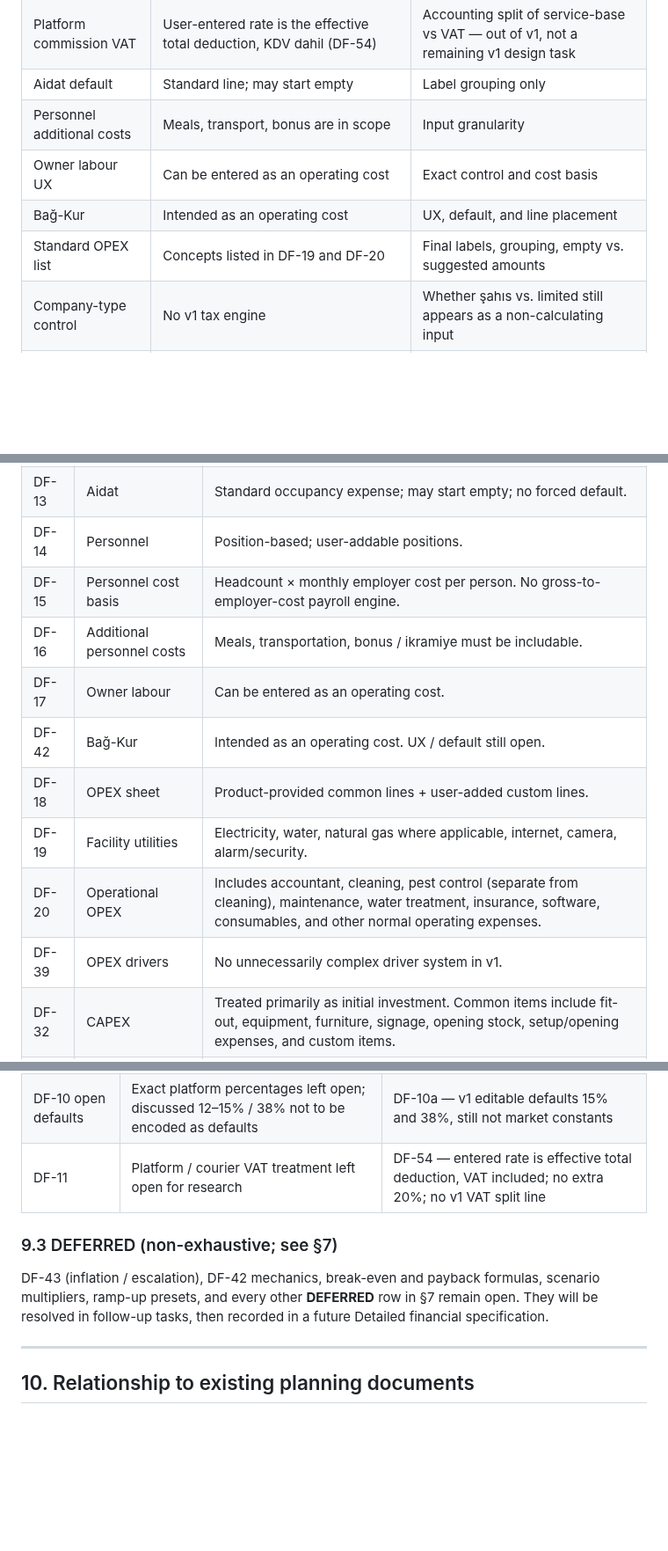
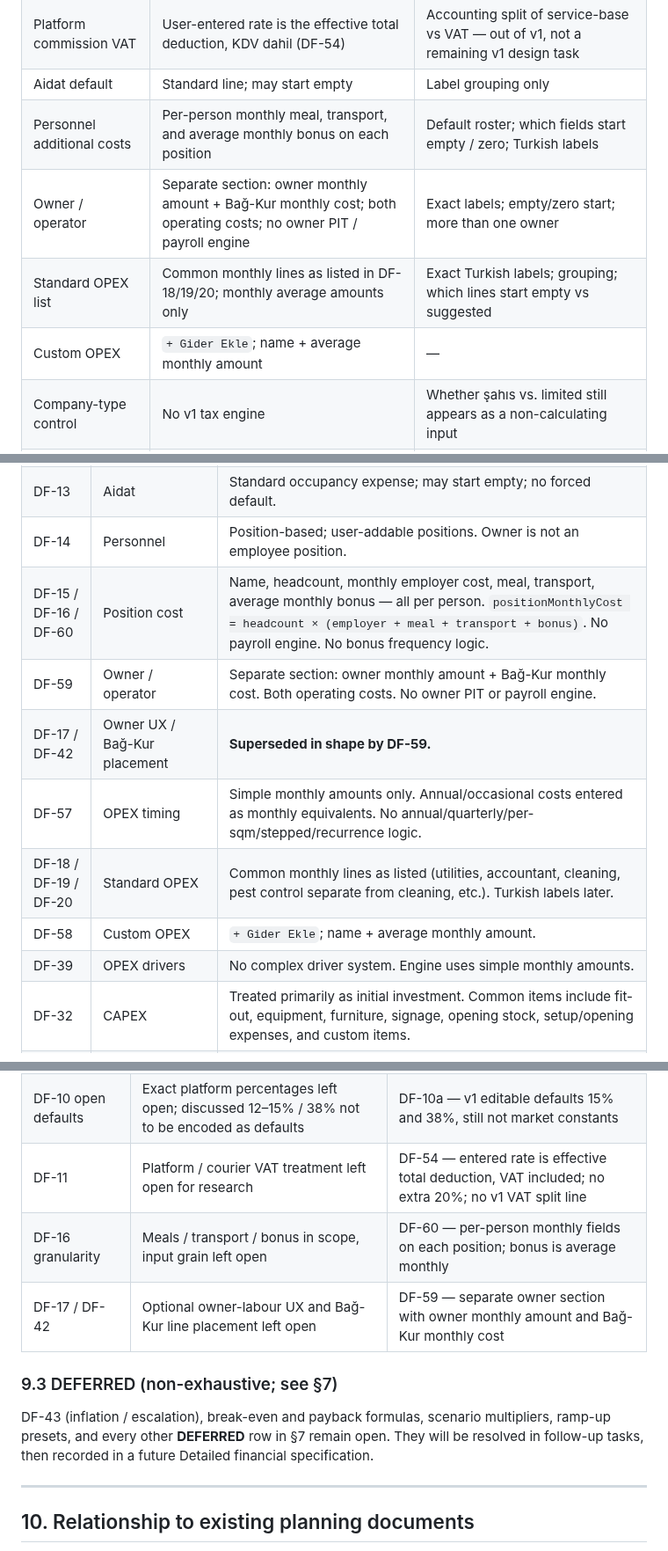
Before and after one commit to jansoganci/quick-calc, a Markdown page: docs/DETAILED_FEASIBILITY_DECISIONS.md, 3 parts joined by grey strips. Shown at 88% size. GitHub-like rendering; blank space fills up the shorter version.

```diff
--- a/docs/DETAILED_FEASIBILITY_DECISIONS.md
+++ b/docs/DETAILED_FEASIBILITY_DECISIONS.md
@@ -1037,10 +1065,10 @@ These are known open questions. They are listed so they are not silently closed.
 | Platform fee rates | Editable effective VAT-inclusive deduction; v1 defaults 15% (platform only) and 38% (platform + courier) | Nothing remaining on the rate meaning or v1 defaults. Do not treat defaults as market constants |
 | Platform commission VAT | User-entered rate is the effective total deduction, KDV dahil (DF-54) | Accounting split of service-base vs VAT — out of v1, not a remaining v1 design task |
 | Aidat default | Standard line; may start empty | Label grouping only |
-| Personnel additional costs | Meals, transport, bonus are in scope | Input granularity |
-| Owner labour UX | Can be entered as an operating cost | Exact control and cost basis |
-| Bağ-Kur | Intended as an operating cost | UX, default, and line placement |
-| Standard OPEX list | Concepts listed in DF-19 and DF-20 | Final labels, grouping, empty vs. suggested amounts |
+| Personnel additional costs | Per-person monthly meal, transport, and average monthly bonus on each position | Default roster; which fields start empty / zero; Turkish labels |
+| Owner / operator | Separate section: owner monthly amount + Bağ-Kur monthly cost; both operating costs; no owner PIT / payroll engine | Exact labels; empty/zero start; more than one owner |
+| Standard OPEX list | Common monthly lines as listed in DF-18/19/20; monthly average amounts only | Exact Turkish labels; grouping; which lines start empty vs suggested |
+| Custom OPEX | `+ Gider Ekle`; name + average monthly amount | — |
 | Company-type control | No v1 tax engine | Whether şahıs vs. limited still appears as a non-calculating input |
 | Projection internals | Multi-month model; 24-month default; editable horizon | Statement shape; CAPEX timing vs. month 1; horizon UX |
 | Ramp-up | Concept exists; simple; preset-driven | Preset curves, duration, percentages; relationship to scenarios |
@@ -1112,15 +1140,14 @@ Generic utilities and visual primitives may be shared later when reuse is genuin
 | DF-55 | Campaigns / Joker | Out of v1. |
 | DF-12 | Rent | Same net/gross 20% withholding math as Lite. Gross-up is `net / 0.80`, never `net × 1.20`. Implemented later in the Detailed engine, not by importing Lite. |
 | DF-13 | Aidat | Standard occupancy expense; may start empty; no forced default. |
-| DF-14 | Personnel | Position-based; user-addable positions. |
-| DF-15 | Personnel cost basis | Headcount × monthly employer cost per person. No gross-to-employer-cost payroll engine. |
-| DF-16 | Additional personnel costs | Meals, transportation, bonus / ikramiye must be includable. |
-| DF-17 | Owner labour | Can be entered as an operating cost. |
-| DF-42 | Bağ-Kur | Intended as an operating cost. UX / default still open. |
-| DF-18 | OPEX sheet | Product-provided common lines + user-added custom lines. |
-| DF-19 | Facility utilities | Electricity, water, natural gas where applicable, internet, camera, alarm/security. |
-| DF-20 | Operational OPEX | Includes accountant, cleaning, pest control (separate from cleaning), maintenance, water treatment, insurance, software, consumables, and other normal operating expenses. |
-| DF-39 | OPEX drivers | No unnecessarily complex driver system in v1. |
+| DF-14 | Personnel | Position-based; user-addable positions. Owner is not an employee position. |
+| DF-15 / DF-16 / DF-60 | Position cost | Name, headcount, monthly employer cost, meal, transport, average monthly bonus — all per person. `positionMonthlyCost = headcount × (employer + meal + transport + bonus)`. No payroll engine. No bonus frequency logic. |
+| DF-59 | Owner / operator | Separate section: owner monthly amount + Bağ-Kur monthly cost. Both operating costs. No owner PIT or payroll engine. |
+| DF-17 / DF-42 | Owner UX / Bağ-Kur placement | **Superseded in shape by DF-59.** |
+| DF-57 | OPEX timing | Simple monthly amounts only. Annual/occasional costs entered as monthly equivalents. No annual/quarterly/per-sqm/stepped/recurrence logic. |
+| DF-18 / DF-19 / DF-20 | Standard OPEX | Common monthly lines as listed (utilities, accountant, cleaning, pest control separate from cleaning, etc.). Turkish labels later. |
+| DF-58 | Custom OPEX | `+ Gider Ekle`; name + average monthly amount. |
+| DF-39 | OPEX drivers | No complex driver system. Engine uses simple monthly amounts. |
 | DF-32 | CAPEX | Treated primarily as initial investment. Common items include fit-out, equipment, furniture, signage, opening stock, setup/opening expenses, and custom items. |
 | DF-33 | Opening stock | Explicitly included in the investment set. |
 | DF-34 | Depreciation | No accounting depreciation / tax useful-life machinery in v1. |
@@ -1149,10 +1176,12 @@ Generic utilities and visual primitives may be shared later when reuse is genuin
 | DF-05 | Optional per-channel price overrides, including a distinct takeaway price | DF-46 — two prices only: normal (salon + takeaway) and online (delivery) |
 | DF-10 open defaults | Exact platform percentages left open; discussed 12–15% / 38% not to be encoded as defaults | DF-10a — v1 editable defaults 15% and 38%, still not market constants |
 | DF-11 | Platform / courier VAT treatment left open for research | DF-54 — entered rate is effective total deduction, VAT included; no extra 20%; no v1 VAT split line |
+| DF-16 granularity | Meals / transport / bonus in scope, input grain left open | DF-60 — per-person monthly fields on each position; bonus is average monthly |
+| DF-17 / DF-42 | Optional owner-labour UX and Bağ-Kur line placement left open | DF-59 — separate owner section with owner monthly amount and Bağ-Kur monthly cost |
 
 ### 9.3 DEFERRED (non-exhaustive; see §7)
 
-DF-43 (inflation / escalation), DF-42 mechanics, break-even and payback formulas, scenario multipliers, ramp-up presets, and every other **DEFERRED** row in §7 remain open. They will be resolved in follow-up tasks, then recorded in a future Detailed financial specification.
+DF-43 (inflation / escalation), break-even and payback formulas, scenario multipliers, ramp-up presets, and every other **DEFERRED** row in §7 remain open. They will be resolved in follow-up tasks, then recorded in a future Detailed financial specification.
 
 ---
 
```
Also changed, not shown: other parts of docs/DETAILED_FEASIBILITY_DECISIONS.md (+96 -67 lines).
